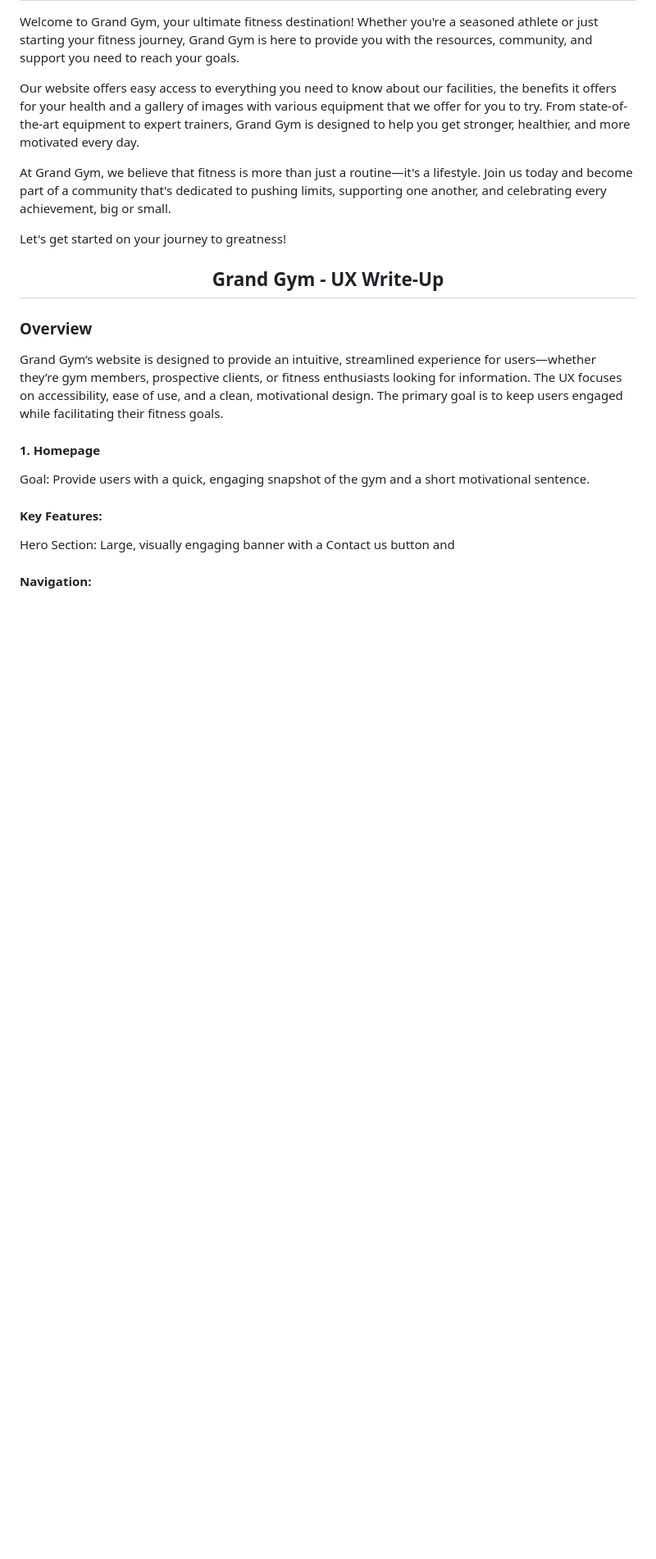
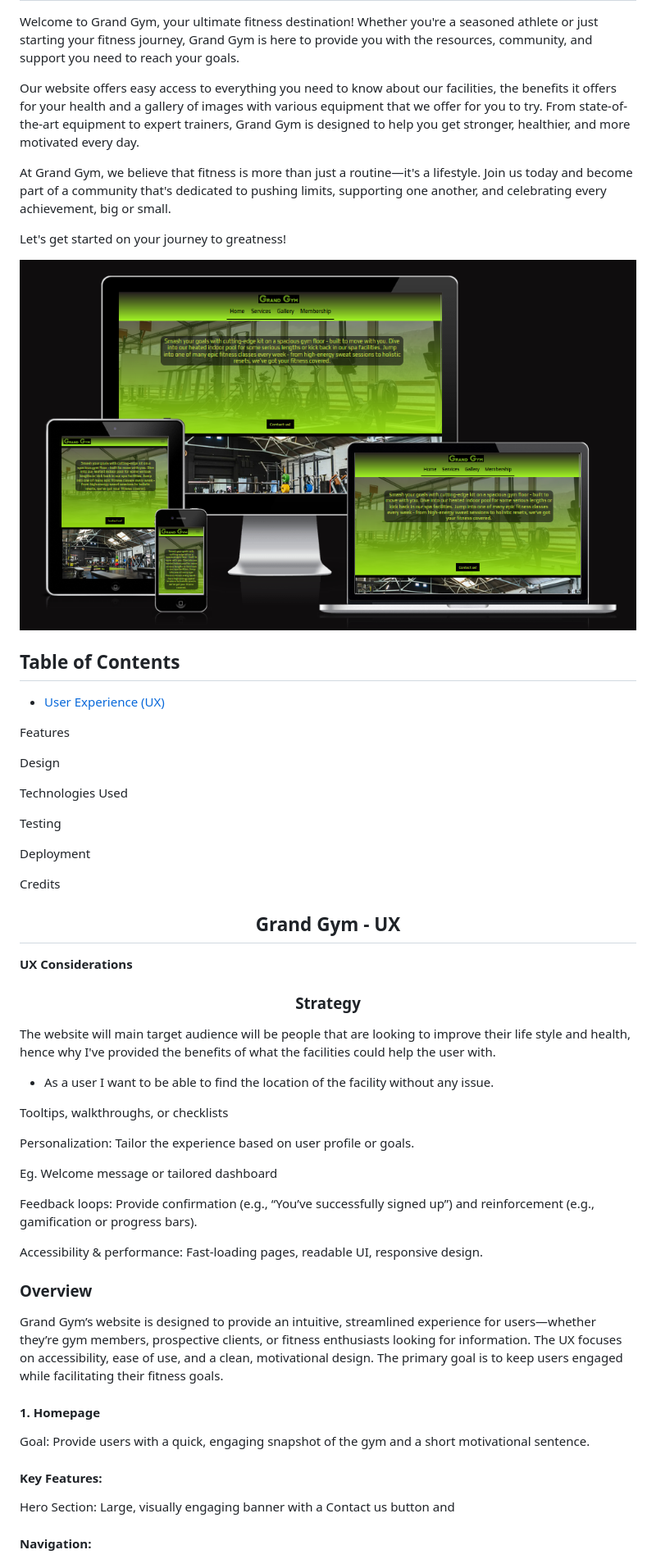
Before and after one commit to bartdamian/Project_1, a Markdown page: README.md, the part around one of its changes. Shown at 82% size. Drawn GitHub-style; blank space fills up the shorter version.

Commit message:
Update README.md
updated readme

```diff
--- a/README.md
+++ b/README.md
@@ -10,7 +10,46 @@ At Grand Gym, we believe that fitness is more than just a routine—it's a lifes
 
 Let's get started on your journey to greatness!
 
-<H2 align="center">Grand Gym - UX Write-Up</H2>
+<img src="documents/webpage.png">
+
+<h2>Table of Contents</h2>
+
+- [User Experience (UX)](Grand-gym-UX)
+
+Features
+
+Design
+
+Technologies Used
+
+Testing
+
+Deployment
+
+Credits
+
+
+
+<H2 align="center">Grand Gym - UX</H2>
+
+**UX Considerations**
+
+<h3 align="center"> Strategy</h3>
+
+The website will main target audience will be people that are looking to improve their life style and health, hence why I've provided the benefits of what the facilities could help the user with.
+
+- As a user I want to be able to find the location of the facility without any issue.
+
+Tooltips, walkthroughs, or checklists
+
+Personalization: Tailor the experience based on user profile or goals.
+
+Eg. Welcome message or tailored dashboard
+
+Feedback loops: Provide confirmation (e.g., “You’ve successfully signed up”) and reinforcement (e.g., gamification or progress bars).
+
+Accessibility & performance: Fast-loading pages, readable UI, responsive design.
+
 
 
 <H3>Overview</H3>
```
Also changed, not shown: other parts of README.md (+3 -3 lines).
